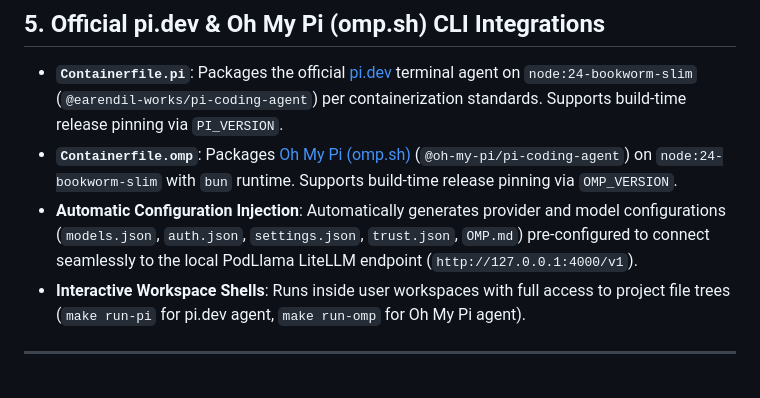
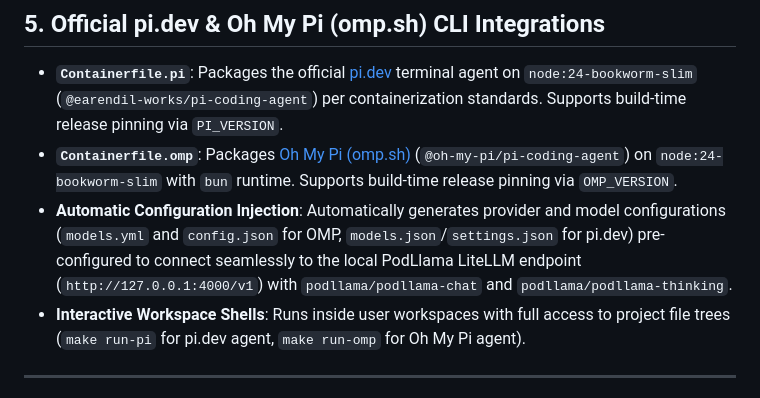
Before and after one commit to archanpaul/podllama, a Markdown page: docs/features.md, the part around the change. Drawn GitHub-style.

```diff
--- a/docs/features.md
+++ b/docs/features.md
@@ -50,7 +50,7 @@ The **PodLlama Container Environment** provides a local, GPU-accelerated, contai
 
 - **`Containerfile.pi`**: Packages the official [pi.dev](https://pi.dev) terminal agent on `node:24-bookworm-slim` (`@earendil-works/pi-coding-agent`) per containerization standards. Supports build-time release pinning via `PI_VERSION`.
 - **`Containerfile.omp`**: Packages [Oh My Pi (omp.sh)](https://omp.sh/) (`@oh-my-pi/pi-coding-agent`) on `node:24-bookworm-slim` with `bun` runtime. Supports build-time release pinning via `OMP_VERSION`.
-- **Automatic Configuration Injection**: Automatically generates provider and model configurations (`models.json`, `auth.json`, `settings.json`, `trust.json`, `OMP.md`) pre-configured to connect seamlessly to the local PodLlama LiteLLM endpoint (`http://127.0.0.1:4000/v1`).
+- **Automatic Configuration Injection**: Automatically generates provider and model configurations (`models.yml` and `config.json` for OMP, `models.json`/`settings.json` for pi.dev) pre-configured to connect seamlessly to the local PodLlama LiteLLM endpoint (`http://127.0.0.1:4000/v1`) with `podllama/podllama-chat` and `podllama/podllama-thinking`.
 - **Interactive Workspace Shells**: Runs inside user workspaces with full access to project file trees (`make run-pi` for pi.dev agent, `make run-omp` for Oh My Pi agent).
 
 ---
```
Also changed, not shown: README.md (+11 -4 lines).
